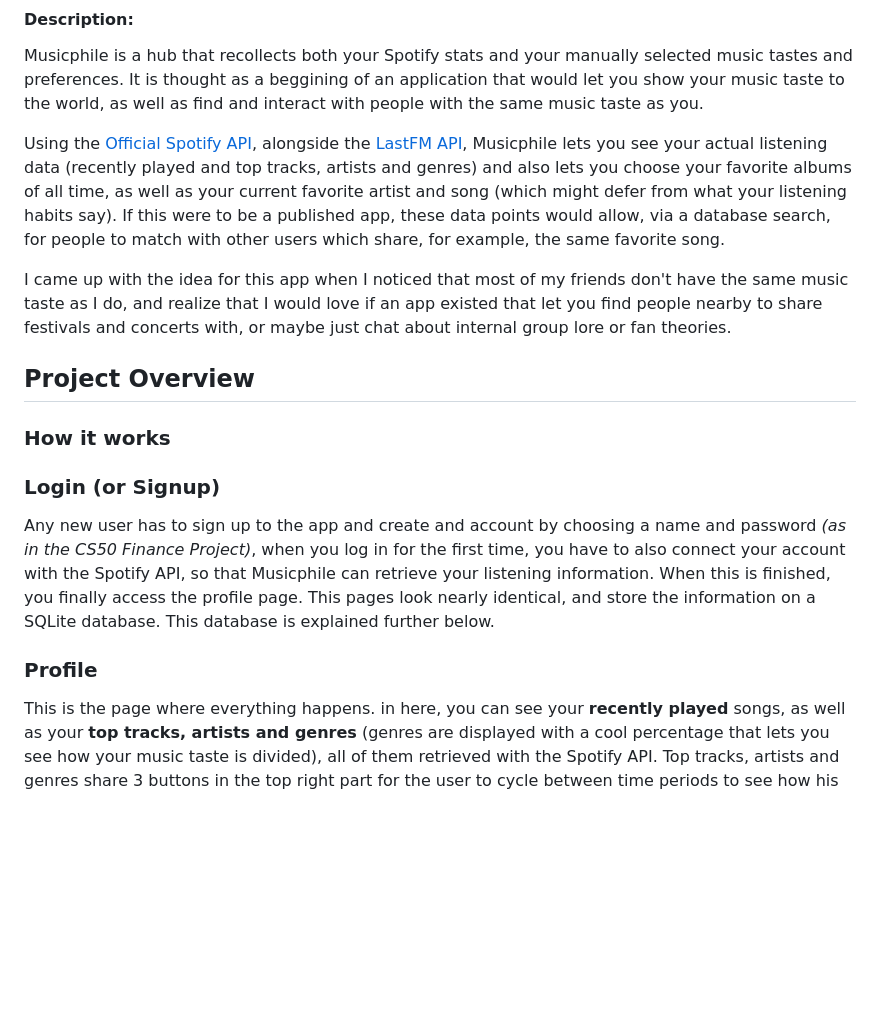
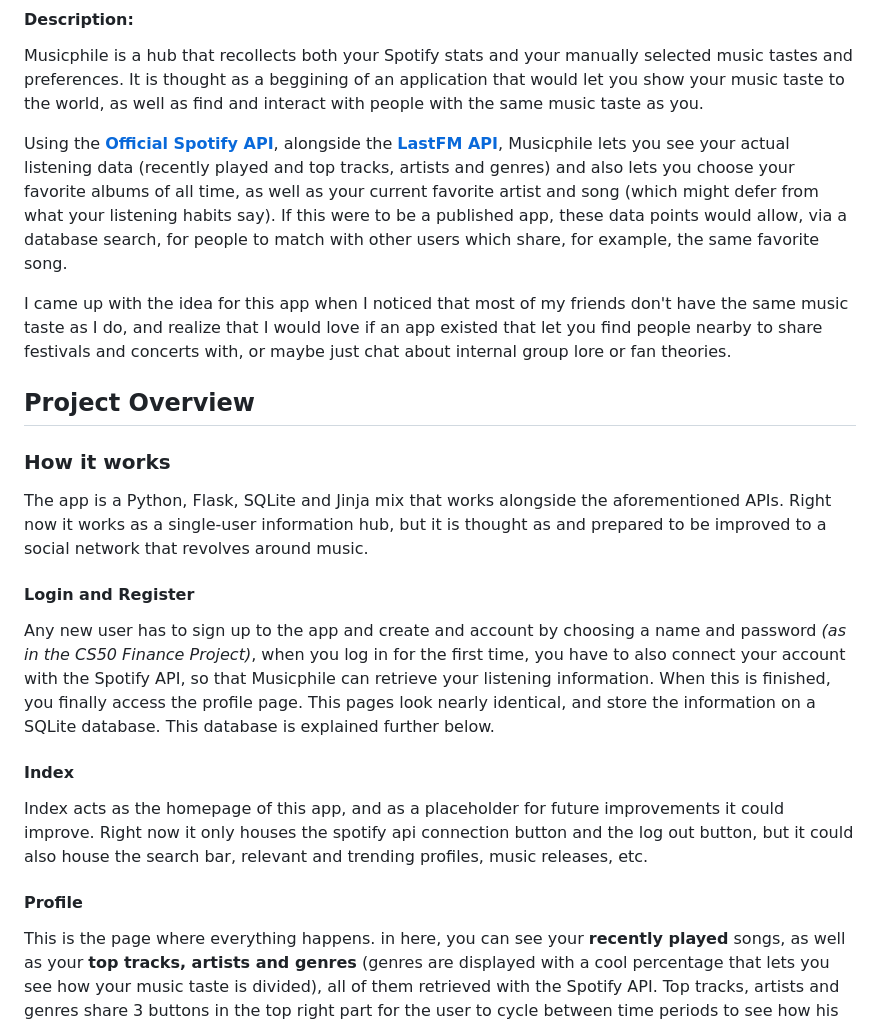
Before and after one commit to GonSoto/musicphile, a Markdown page: README.md, the part around one of its changes. Drawn GitHub-style; blank space fills up the shorter version.

```diff
--- a/README.md
+++ b/README.md
@@ -4,17 +4,20 @@
 #### Description:
 Musicphile is a hub that recollects both your Spotify stats and your manually selected music tastes and preferences. It is thought as a beggining of an application that would let you show your music taste to the world, as well as find and interact with people with the same music taste as you.
 
-Using the [Official Spotify API](https://developer.spotify.com/documentation/web-api), alongside the [LastFM API](https://www.last.fm/api), Musicphile lets you see your actual listening data (recently played and top tracks, artists and genres) and also lets you choose your favorite albums of all time, as well as your current favorite artist and song (which might defer from what your listening habits say). If this were to be a published app, these data points would allow, via a database search, for people to match with other users which share, for example, the same favorite song.
+Using the **[Official Spotify API](https://developer.spotify.com/documentation/web-api)**, alongside the **[LastFM API](https://www.last.fm/api)**, Musicphile lets you see your actual listening data (recently played and top tracks, artists and genres) and also lets you choose your favorite albums of all time, as well as your current favorite artist and song (which might defer from what your listening habits say). If this were to be a published app, these data points would allow, via a database search, for people to match with other users which share, for example, the same favorite song.
 
 I came up with the idea for this app when I noticed that most of my friends don't have the same music taste as I do, and realize that I would love if an app existed that let you find people nearby to share festivals and concerts with, or maybe just chat about internal group lore or fan theories.
 
 ## Project Overview
 ### How it works
-
-### Login (or Signup)
+The app is a Python, Flask, SQLite and Jinja mix that works alongside the aforementioned APIs. Right now it works as a single-user information hub, but it is thought as and prepared to be improved to a social network that revolves around music.
+#### Login and Register
 Any new user has to sign up to the app and create and account by choosing a name and password *(as in the CS50 Finance Project)*, when you log in for the first time, you have to also connect your account with the Spotify API, so that Musicphile can retrieve your listening information. When this is finished, you finally access the profile page. This pages look nearly identical, and store the information on a SQLite database. This database is explained further below.
 
-### Profile
+#### Index
+Index acts as the homepage of this app, and as a placeholder for future improvements it could improve. Right now it only houses the spotify api connection button and the log out button, but it could also house the search bar, relevant and trending profiles, music releases, etc.
+
+#### Profile
 This is the page where everything happens. in here, you can see your **recently played** songs, as well as your **top tracks, artists and genres** (genres are displayed with a cool percentage that lets you see how your music taste is divided), all of them retrieved with the Spotify API. Top tracks, artists and genres share 3 buttons in the top right part for the user to cycle between time periods to see how his music has looked like for the last 4 weeks, 6 months, or for the whole existence of his account (the Spotify one, not Musicphile's).
 
 In here you can also see a blank tile for a section called **top 5 albums**. This is the part where the user has to manually select their 5 favorite albums (*an option that spotify doesn't have :wink:*). Any music aficionado has strong opinions on the best albums they have listened to, and likes to share them with the world to make his magnificent taste known. **This is the place to do so**. The album information is retrieved from the LastFM API, so as to not use additional Spotify tokens. After you've selected 5 albums, you can reorder them any way you want, but you must remove one before choosing another, so you have to be selective with your preferences!
```
Also changed, not shown: other parts of README.md (+54 -0 lines).
